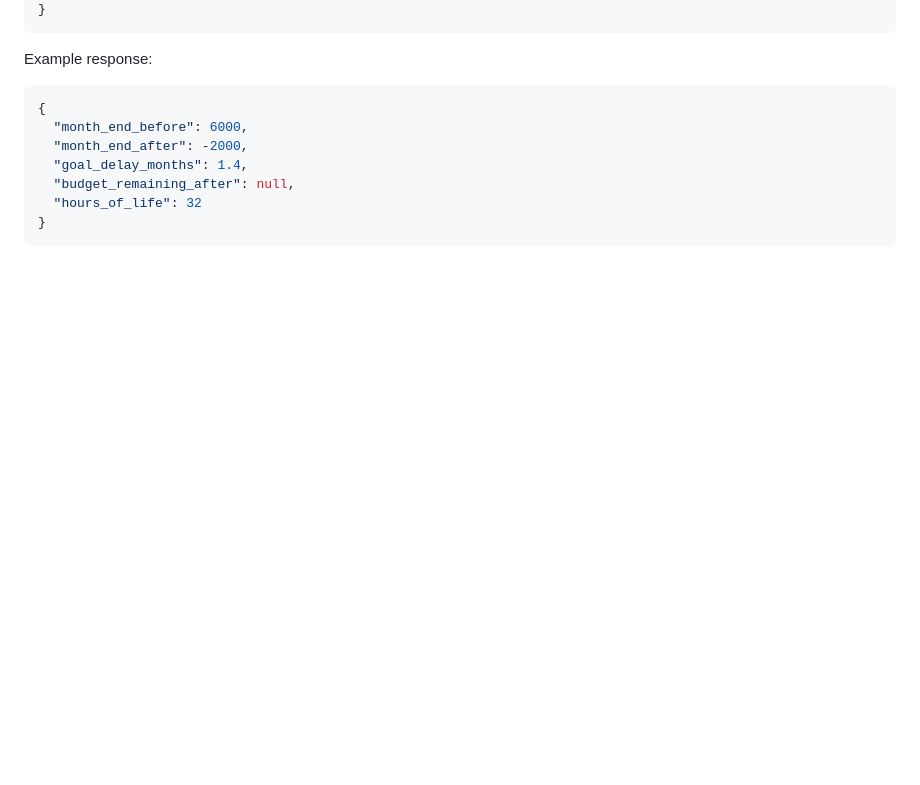
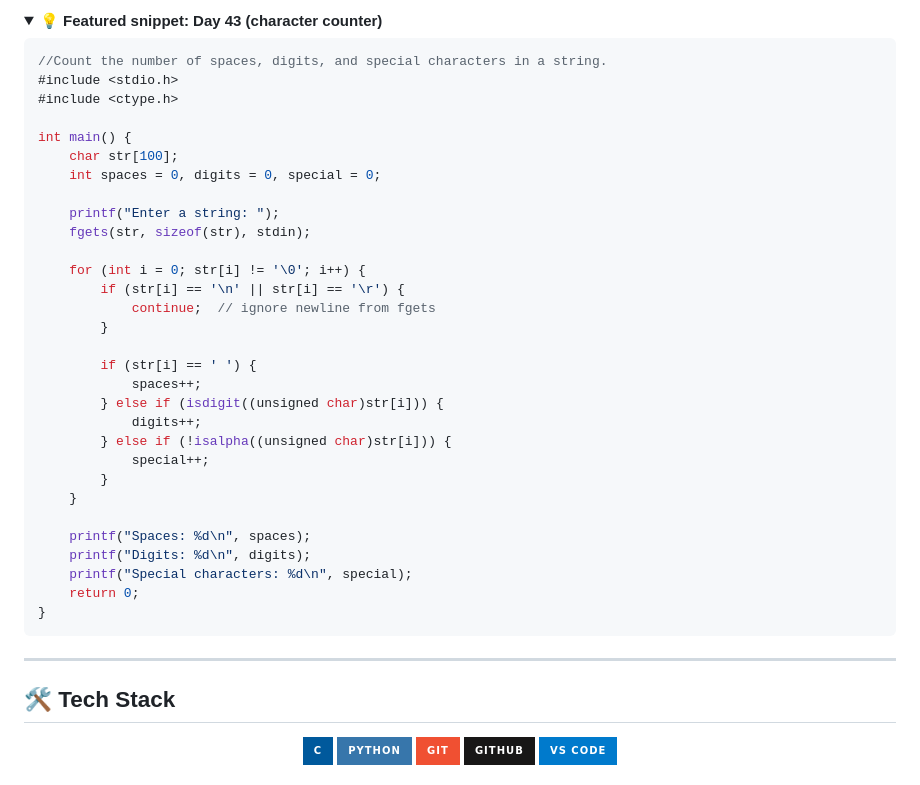
Before and after one commit to paarthmishra-git/hindsight, a Markdown page: README.md, the part around one of its changes. GitHub-like rendering; folded sections open; badges without logos; blank space fills up the shorter version.

````diff
--- a/README.md
+++ b/README.md
@@ -60,13 +118,54 @@ POST /simulate
+</details>
+
+<details>
+<summary><b>💡 Featured snippet: Day 43 (character counter)</b></summary>
+
+```c
+//Count the number of spaces, digits, and special characters in a string.
+#include <stdio.h>
+#include <ctype.h>
+
+int main() {
+    char str[100];
+    int spaces = 0, digits = 0, special = 0;
+
+    printf("Enter a string: ");
+    fgets(str, sizeof(str), stdin);
+
+    for (int i = 0; str[i] != '\0'; i++) {
+        if (str[i] == '\n' || str[i] == '\r') {
+            continue;  // ignore newline from fgets
+        }
+
+        if (str[i] == ' ') {
+            spaces++;
+        } else if (isdigit((unsigned char)str[i])) {
+            digits++;
+        } else if (!isalpha((unsigned char)str[i])) {
+            special++;
+        }
+    }
+
+    printf("Spaces: %d\n", spaces);
+    printf("Digits: %d\n", digits);
+    printf("Special characters: %d\n", special);
+    return 0;
 }
 ```
 
-Example response:
+</details>
 
-```json
-{
-  "month_end_before": 6000,
-  "month_end_after": -2000,
-  "goal_delay_months": 1.4,
-  "budget_remaining_after": null,
-  "hours_of_life": 32
-}
+---
+
+## 🛠 Tech Stack
+
+<div align="center">
+
+![C](https://img.shields.io/badge/C-00599C?style=for-the-badge&logo=c&logoColor=white)
+![Python](https://img.shields.io/badge/Python-3776AB?style=for-the-badge&logo=python&logoColor=white)
+![Git](https://img.shields.io/badge/Git-F05032?style=for-the-badge&logo=git&logoColor=white)
+![GitHub](https://img.shields.io/badge/GitHub-181717?style=for-the-badge&logo=github&logoColor=white)
+![VS Code](https://img.shields.io/badge/VS_Code-007ACC?style=for-the-badge&logo=visualstudiocode&logoColor=white)
+
+</div>
+
````
Also changed, not shown: other parts of README.md (+151 -82 lines).
